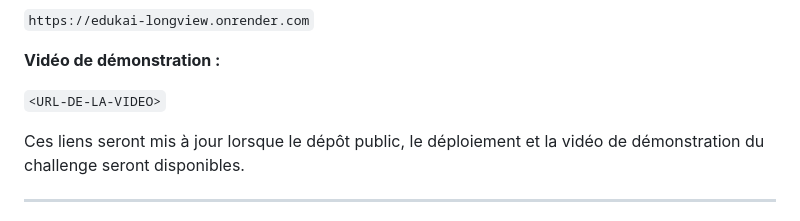
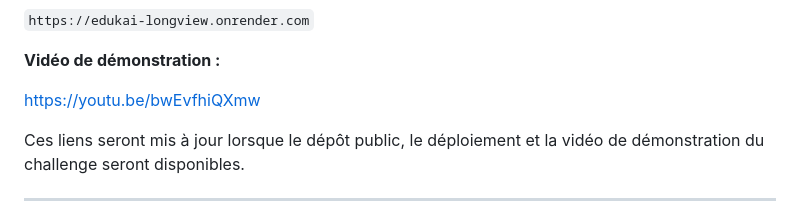
Before and after one commit to Keitous/EDUKAI-LONGVIEW, a Markdown page: README.fr.md, the part around the change. Drawn GitHub-style.

```diff
--- a/README.fr.md
+++ b/README.fr.md
@@ -1362,7 +1362,7 @@ Le projet repose sur un principe simple :
 
 **Vidéo de démonstration :**
 
-`<URL-DE-LA-VIDEO>`
+https://youtu.be/bwEvfhiQXmw
 
 
 
```
